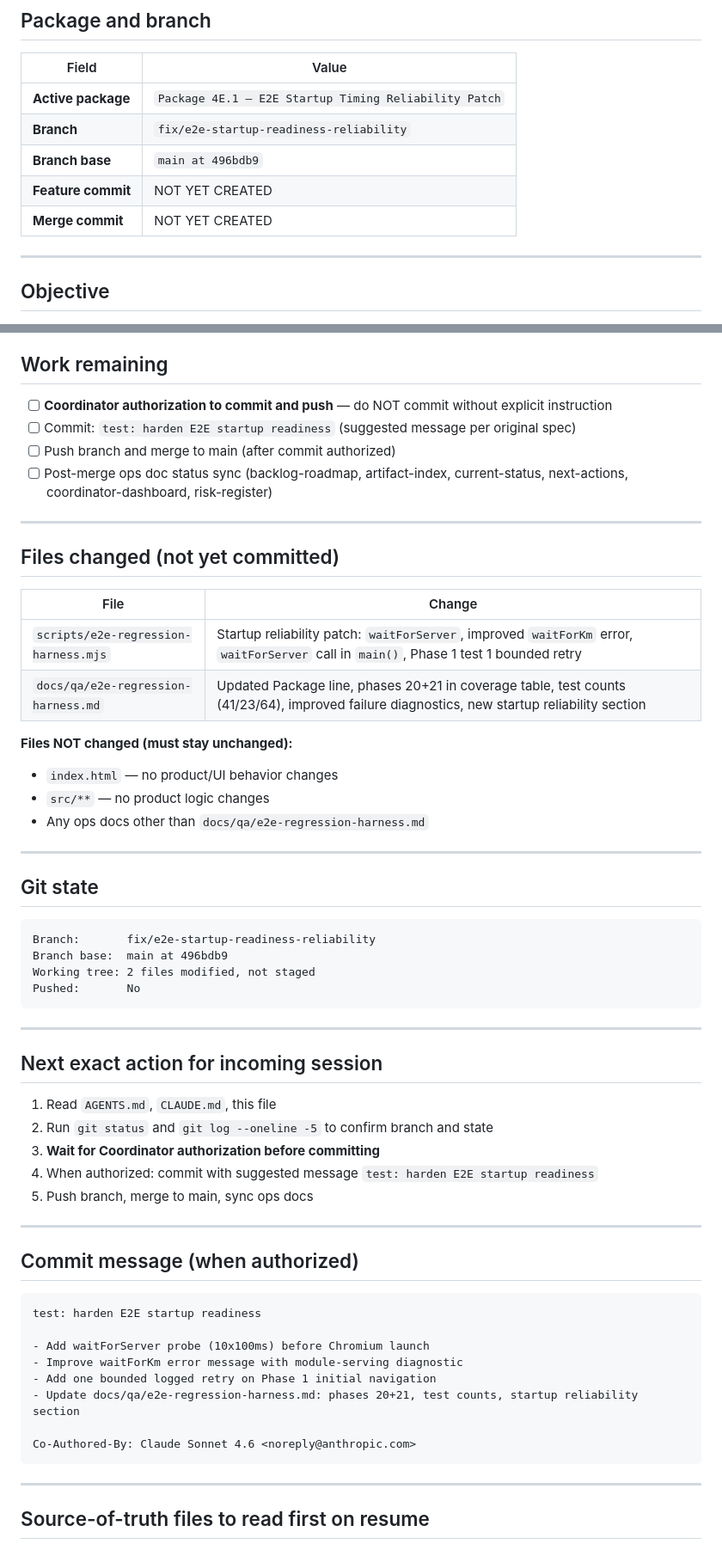
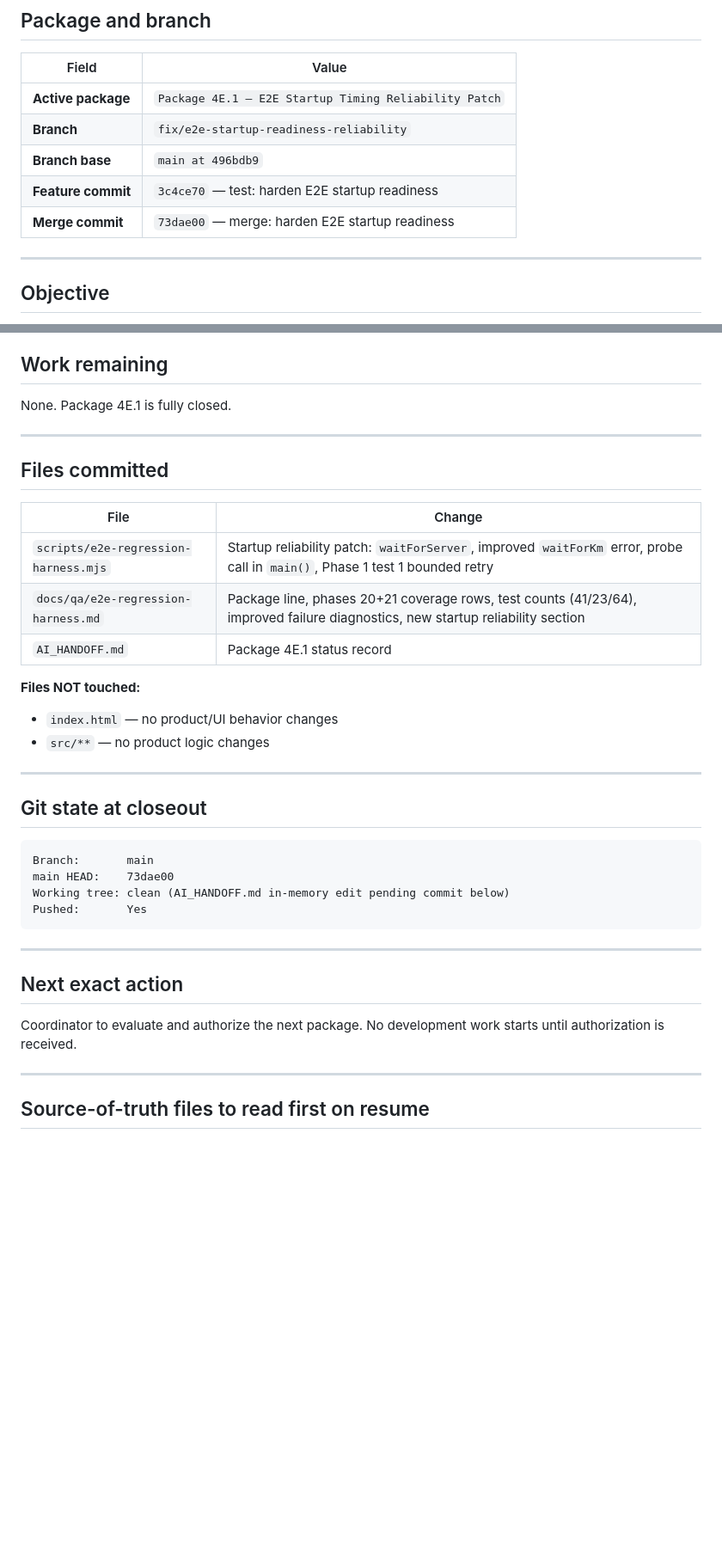
Before and after one commit to GHnol/MessageVault, a Markdown page: AI_HANDOFF.md, 2 parts joined by grey strips. Shown at 86% size. Rendered like a GitHub page; blank space fills up the shorter version.

Commit message:
docs: mark Package 4E.1 closed in handoff file
Co-Authored-By: Claude Sonnet 4.6 <noreply@anthropic.com>

````diff
--- a/AI_HANDOFF.md
+++ b/AI_HANDOFF.md
@@ -23,8 +23,8 @@ Update this file whenever you stop mid-task, approach context pressure, or hand
 | **Active package** | `Package 4E.1 — E2E Startup Timing Reliability Patch` |
 | **Branch** | `fix/e2e-startup-readiness-reliability` |
 | **Branch base** | `main at 496bdb9` |
-| **Feature commit** | NOT YET CREATED |
-| **Merge commit** | NOT YET CREATED |
+| **Feature commit** | `3c4ce70` — test: harden E2E startup readiness |
+| **Merge commit** | `73dae00` — merge: harden E2E startup readiness |
 
 ---
 
@@ -59,60 +59,38 @@ Harden E2E startup readiness in `scripts/e2e-regression-harness.mjs` only. Add a
 
 ## Work remaining
 
-- [ ] **Coordinator authorization to commit and push** — do NOT commit without explicit instruction
-- [ ] Commit: `test: harden E2E startup readiness` (suggested message per original spec)
-- [ ] Push branch and merge to main (after commit authorized)
-- [ ] Post-merge ops doc status sync (backlog-roadmap, artifact-index, current-status, next-actions, coordinator-dashboard, risk-register)
+None. Package 4E.1 is fully closed.
 
 ---
 
-## Files changed (not yet committed)
+## Files committed
 
 | File | Change |
 |---|---|
-| `scripts/e2e-regression-harness.mjs` | Startup reliability patch: `waitForServer`, improved `waitForKm` error, `waitForServer` call in `main()`, Phase 1 test 1 bounded retry |
-| `docs/qa/e2e-regression-harness.md` | Updated Package line, phases 20+21 in coverage table, test counts (41/23/64), improved failure diagnostics, new startup reliability section |
+| `scripts/e2e-regression-harness.mjs` | Startup reliability patch: `waitForServer`, improved `waitForKm` error, probe call in `main()`, Phase 1 test 1 bounded retry |
+| `docs/qa/e2e-regression-harness.md` | Package line, phases 20+21 coverage rows, test counts (41/23/64), improved failure diagnostics, new startup reliability section |
+| `AI_HANDOFF.md` | Package 4E.1 status record |
 
-**Files NOT changed (must stay unchanged):**
+**Files NOT touched:**
 - `index.html` — no product/UI behavior changes
 - `src/**` — no product logic changes
-- Any ops docs other than `docs/qa/e2e-regression-harness.md`
 
 ---
 
-## Git state
+## Git state at closeout
 
 ```
-Branch:       fix/e2e-startup-readiness-reliability
-Branch base:  main at 496bdb9
-Working tree: 2 files modified, not staged
-Pushed:       No
+Branch:       main
+main HEAD:    73dae00
+Working tree: clean (AI_HANDOFF.md in-memory edit pending commit below)
+Pushed:       Yes
 ```
 
 ---
 
-## Next exact action for incoming session
+## Next exact action
 
-1. Read `AGENTS.md`, `CLAUDE.md`, this file
-2. Run `git status` and `git log --oneline -5` to confirm branch and state
-3. **Wait for Coordinator authorization before committing**
-4. When authorized: commit with suggested message `test: harden E2E startup readiness`
-5. Push branch, merge to main, sync ops docs
-
----
-
-## Commit message (when authorized)
-
-```
-test: harden E2E startup readiness
-
-- Add waitForServer probe (10x100ms) before Chromium launch
-- Improve waitForKm error message with module-serving diagnostic
-- Add one bounded logged retry on Phase 1 initial navigation
-- Update docs/qa/e2e-regression-harness.md: phases 20+21, test counts, startup reliability section
-
-Co-Authored-By: Claude Sonnet 4.6 <noreply@anthropic.com>
-```
+Coordinator to evaluate and authorize the next package. No development work starts until authorization is received.
 
 ---
 
````
Also changed, not shown: other parts of AI_HANDOFF.md (+1 -1 lines).
